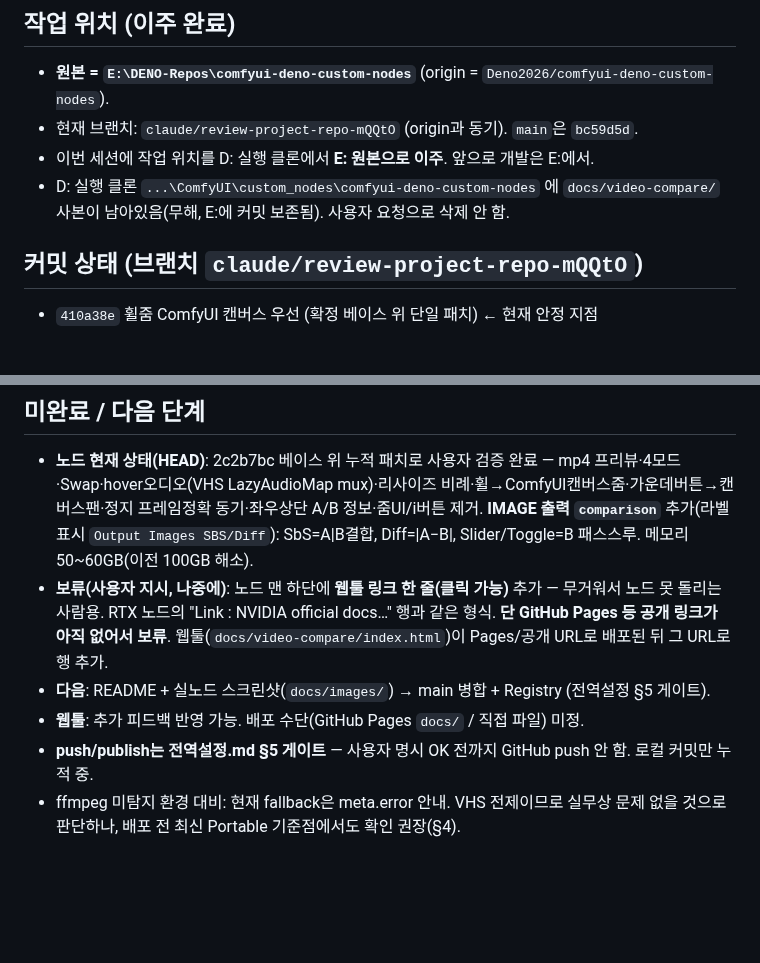
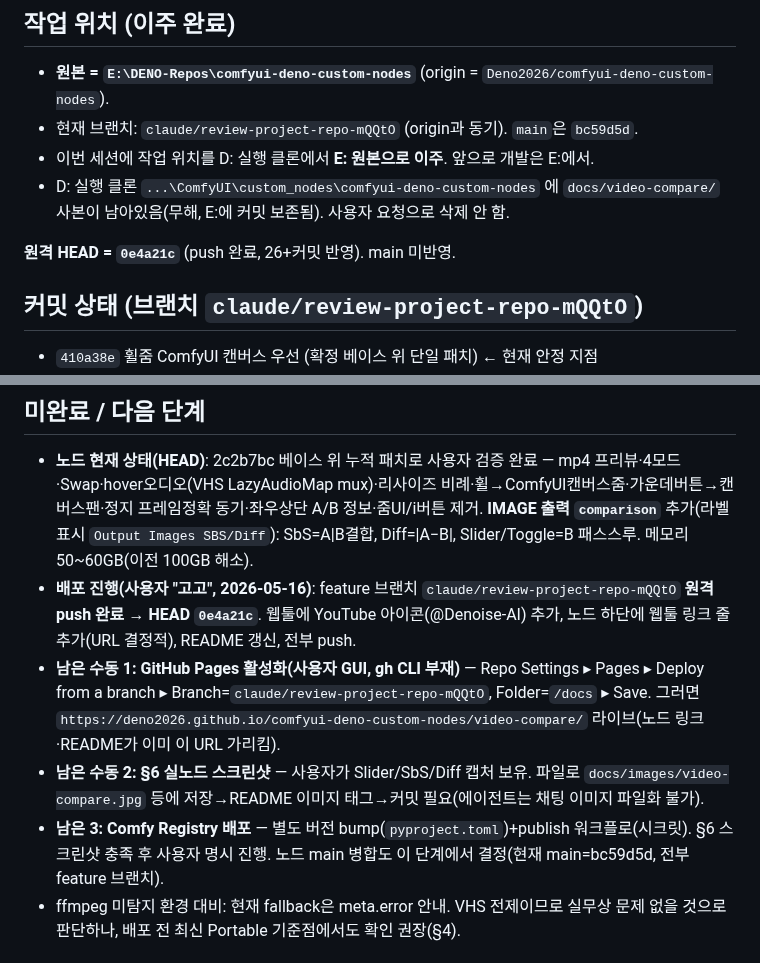
Before and after one commit to Deno2026/comfyui-deno-custom-nodes, a Markdown page: SESSION_HANDOFF.md, 2 parts joined by grey strips. Drawn GitHub-style; blank space fills up the shorter version.

Commit message:
Update SESSION_HANDOFF: deploy pushed (0e4a21c); Pages + screenshots + Registry pending
Co-Authored-By: Claude Opus 4.7 (1M context) <noreply@anthropic.com>

```diff
--- a/SESSION_HANDOFF.md
+++ b/SESSION_HANDOFF.md
@@ -8,6 +8,8 @@
 - 현재 브랜치: `claude/review-project-repo-mQQtO` (origin과 동기). `main`은 `bc59d5d`.
 - 이번 세션에 작업 위치를 D: 실행 클론에서 **E: 원본으로 이주**. 앞으로 개발은 E:에서.
 - D: 실행 클론 `...\ComfyUI\custom_nodes\comfyui-deno-custom-nodes` 에 `docs/video-compare/` 사본이 남아있음(무해, E:에 커밋 보존됨). 사용자 요청으로 삭제 안 함.
+
+**원격 HEAD = `0e4a21c`** (push 완료, 26+커밋 반영). main 미반영.
 
 ## 커밋 상태 (브랜치 `claude/review-project-repo-mQQtO`)
 
@@ -49,10 +51,10 @@
 ## 미완료 / 다음 단계
 
 - **노드 현재 상태(HEAD)**: 2c2b7bc 베이스 위 누적 패치로 사용자 검증 완료 — mp4 프리뷰·4모드·Swap·hover오디오(VHS LazyAudioMap mux)·리사이즈 비례·휠→ComfyUI캔버스줌·가운데버튼→캔버스팬·정지 프레임정확 동기·좌우상단 A/B 정보·줌UI/i버튼 제거. **IMAGE 출력 `comparison`** 추가(라벨 표시 `Output Images SBS/Diff`): SbS=A|B결합, Diff=|A−B|, Slider/Toggle=B 패스스루. 메모리 50~60GB(이전 100GB 해소).
-- **보류(사용자 지시, 나중에)**: 노드 맨 하단에 **웹툴 링크 한 줄(클릭 가능)** 추가 — 무거워서 노드 못 돌리는 사람용. RTX 노드의 "Link : NVIDIA official docs…" 행과 같은 형식. **단 GitHub Pages 등 공개 링크가 아직 없어서 보류**. 웹툴(`docs/video-compare/index.html`)이 Pages/공개 URL로 배포된 뒤 그 URL로 행 추가.
-- **다음**: README + 실노드 스크린샷(`docs/images/`) → main 병합 + Registry (전역설정 §5 게이트).
-- **웹툴**: 추가 피드백 반영 가능. 배포 수단(GitHub Pages `docs/` / 직접 파일) 미정.
-- **push/publish는 전역설정.md §5 게이트** — 사용자 명시 OK 전까지 GitHub push 안 함. 로컬 커밋만 누적 중.
+- **배포 진행(사용자 "고고", 2026-05-16)**: feature 브랜치 `claude/review-project-repo-mQQtO` **원격 push 완료 → HEAD `0e4a21c`**. 웹툴에 YouTube 아이콘(@Denoise-AI) 추가, 노드 하단에 웹툴 링크 줄 추가(URL 결정적), README 갱신, 전부 push.
+- **남은 수동 1: GitHub Pages 활성화(사용자 GUI, gh CLI 부재)** — Repo Settings ▸ Pages ▸ Deploy from a branch ▸ Branch=`claude/review-project-repo-mQQtO`, Folder=`/docs` ▸ Save. 그러면 `https://deno2026.github.io/comfyui-deno-custom-nodes/video-compare/` 라이브(노드 링크·README가 이미 이 URL 가리킴).
+- **남은 수동 2: §6 실노드 스크린샷** — 사용자가 Slider/SbS/Diff 캡처 보유. 파일로 `docs/images/video-compare.jpg` 등에 저장→README 이미지 태그→커밋 필요(에이전트는 채팅 이미지 파일화 불가).
+- **남은 3: Comfy Registry 배포** — 별도 버전 bump(`pyproject.toml`)+publish 워크플로(시크릿). §6 스크린샷 충족 후 사용자 명시 진행. 노드 main 병합도 이 단계에서 결정(현재 main=bc59d5d, 전부 feature 브랜치).
 - ffmpeg 미탐지 환경 대비: 현재 fallback은 meta.error 안내. VHS 전제이므로 실무상 문제 없을 것으로 판단하나, 배포 전 최신 Portable 기준점에서도 확인 권장(§4).
 
 ## 위험 경로
```
